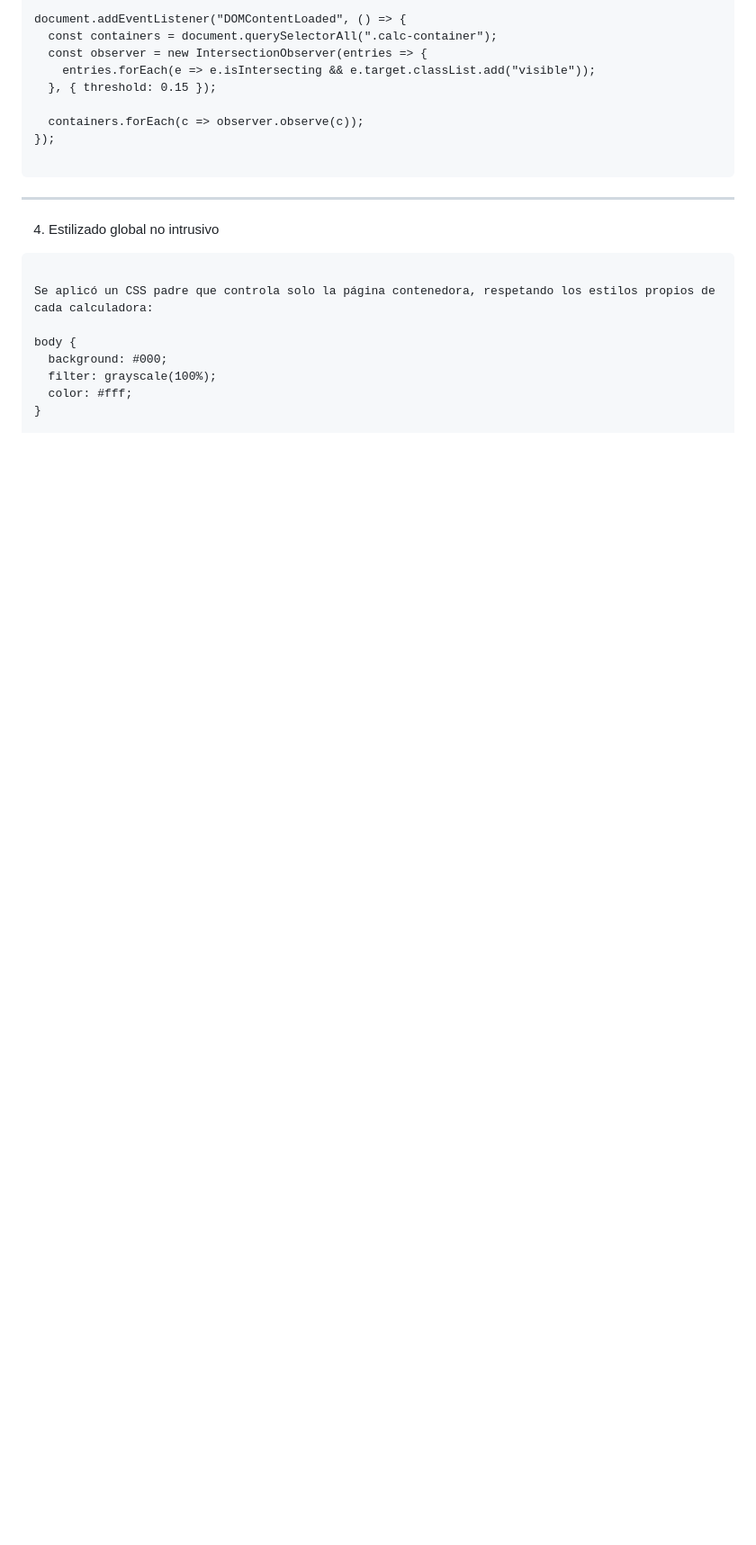
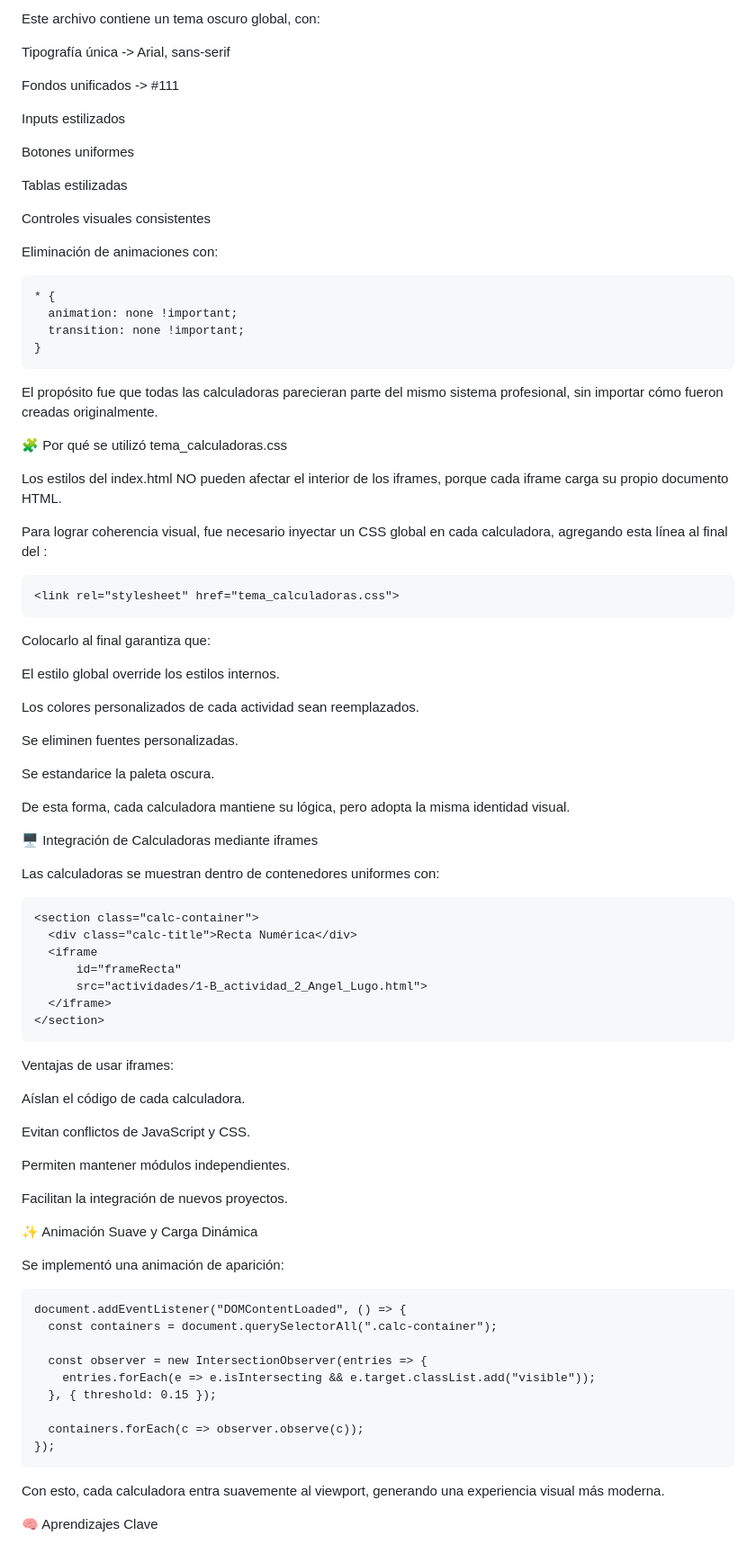
Before and after one commit to Angel-Lugo97/Portafolio-de-Evidencias-de-Proyectos-HTML-CSS-JS, a Markdown page: README.md, the part around the change printed below. Shown: that part at 90% size. GitHub-like rendering; blank space fills up the shorter version.

Commit message:
Modificacion del README

````diff
--- a/README.md
+++ b/README.md
@@ -68,23 +100,90 @@ Usamos el listener principal DOMContentLoaded en el JS padre para activar la ani
+Este archivo contiene un tema oscuro global, con:
+
+Tipografía única -> Arial, sans-serif
+
+Fondos unificados -> #111
+
+Inputs estilizados
+
+Botones uniformes
+
+Tablas estilizadas
+
+Controles visuales consistentes
+
+Eliminación de animaciones con:
+
+```
+* {
+  animation: none !important;
+  transition: none !important;
+}
+```
+
+El propósito fue que todas las calculadoras parecieran parte del mismo sistema profesional, sin importar cómo fueron creadas originalmente.
+
+🧩 Por qué se utilizó tema_calculadoras.css
+
+Los estilos del index.html NO pueden afectar el interior de los iframes, porque cada iframe carga su propio documento HTML.
+
+Para lograr coherencia visual, fue necesario inyectar un CSS global en cada calculadora, agregando esta línea al final del <head>:
+
+```
+<link rel="stylesheet" href="tema_calculadoras.css">
+```
+
+Colocarlo al final garantiza que:
+
+El estilo global override los estilos internos.
+
+Los colores personalizados de cada actividad sean reemplazados.
+
+Se eliminen fuentes personalizadas.
+
+Se estandarice la paleta oscura.
+
+De esta forma, cada calculadora mantiene su lógica, pero adopta la misma identidad visual.
+
+🖥 Integración de Calculadoras mediante iframes
+
+Las calculadoras se muestran dentro de contenedores uniformes con:
+
+```
+<section class="calc-container">
+  <div class="calc-title">Recta Numérica</div>
+  <iframe
+      id="frameRecta"
+      src="actividades/1-B_actividad_2_Angel_Lugo.html">
+  </iframe>
+</section>
+```
+
+Ventajas de usar iframes:
+
+Aíslan el código de cada calculadora.
+
+Evitan conflictos de JavaScript y CSS.
+
+Permiten mantener módulos independientes.
+
+Facilitan la integración de nuevos proyectos.
+
+✨ Animación Suave y Carga Dinámica
+
+Se implementó una animación de aparición:
+```
 document.addEventListener("DOMContentLoaded", () => {
   const containers = document.querySelectorAll(".calc-container");
+
   const observer = new IntersectionObserver(entries => {
     entries.forEach(e => e.isIntersecting && e.target.classList.add("visible"));
   }, { threshold: 0.15 });
 
   containers.forEach(c => observer.observe(c));
 });
-
-```
----
-4. Estilizado global no intrusivo
-
 ```
 
-Se aplicó un CSS padre que controla solo la página contenedora, respetando los estilos propios de cada calculadora:
+Con esto, cada calculadora entra suavemente al viewport, generando una experiencia visual más moderna.
 
-body {
-  background: #000;
-  filter: grayscale(100%);
-  color: #fff;
-}
+🧠 Aprendizajes Clave
 
````
Also changed, not shown: other parts of README.md (+130 -88 lines).
